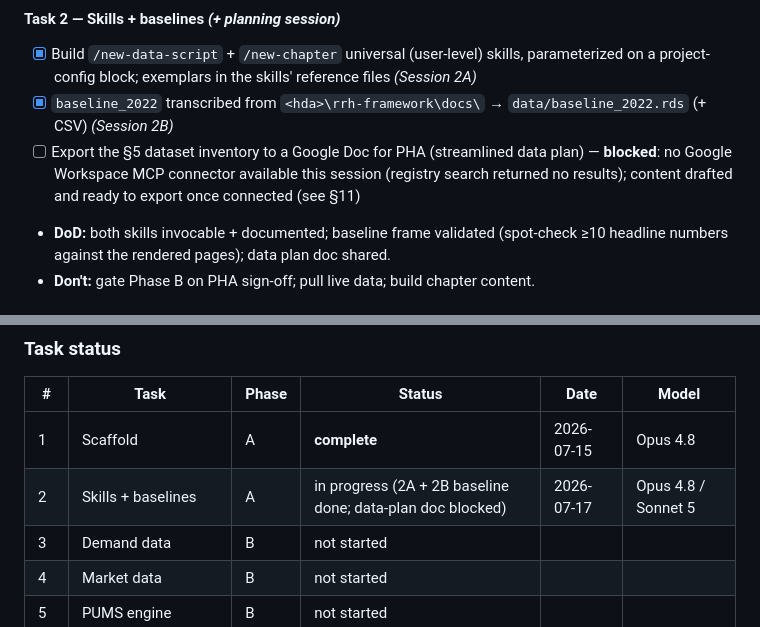
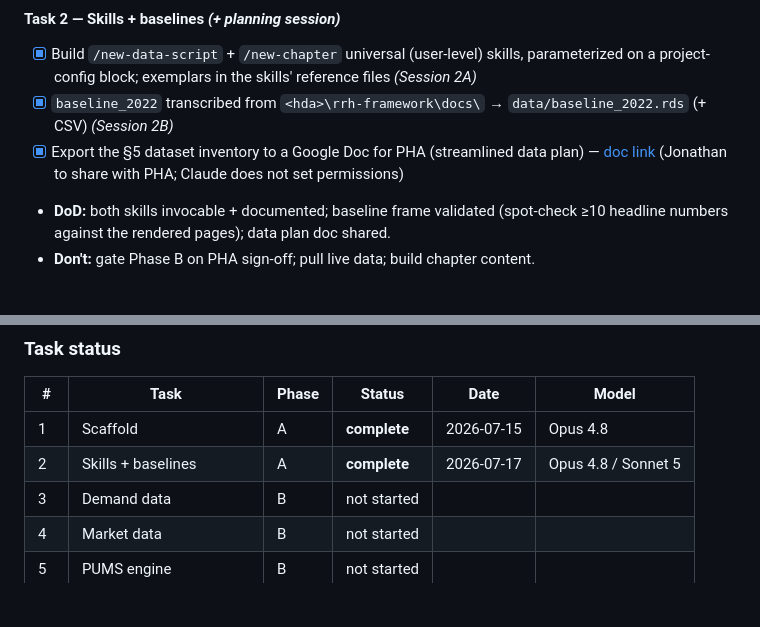
Before and after one commit to hdadvisors/pha-update-2026, a Markdown page: PLAN.md, 2 parts joined by grey strips. Drawn GitHub-style; blank space fills up the shorter version.

Commit message:
docs(task-2-s2b): log data-plan Google Doc creation
Jonathan connected the Google Workspace MCP mid-session; created the
streamlined data-plan doc (S5 inventory, tables A-D) in his Drive and
logged the link in PLAN.md S9/S11. No sharing permissions set - his to
share with PHA. Task 2 DoD now fully met.

```diff
--- a/PLAN.md
+++ b/PLAN.md
@@ -397,7 +397,7 @@ no `@`-refs in captions; §11 entry; committed.
 #### Task 2 — Skills + baselines  *(+ planning session)*
 - [x] Build `/new-data-script` + `/new-chapter` universal (user-level) skills, parameterized on a project-config block; exemplars in the skills' reference files *(Session 2A)*
 - [x] `baseline_2022` transcribed from `<hda>\rrh-framework\docs\` → `data/baseline_2022.rds` (+ CSV) *(Session 2B)*
-- [ ] Export the §5 dataset inventory to a Google Doc for PHA (streamlined data plan) — **blocked**: no Google Workspace MCP connector available this session (registry search returned no results); content drafted and ready to export once connected (see §11)
+- [x] Export the §5 dataset inventory to a Google Doc for PHA (streamlined data plan) — [doc link](https://docs.google.com/document/d/19io3xXoNZJyspWaCG1KtW_5tKw62p_S6PnSRBuxg8QU/edit?usp=drivesdk) (Jonathan to share with PHA; Claude does not set permissions)
 - **DoD:** both skills invocable + documented; baseline frame validated (spot-check ≥10 headline numbers against the rendered pages); data plan doc shared.
 - **Don't:** gate Phase B on PHA sign-off; pull live data; build chapter content.
 
@@ -471,7 +471,7 @@ it's scope creep.
 | # | Task | Phase | Status | Date | Model |
 |---|---|---|---|---|---|
 | 1 | Scaffold | A | **complete** | 2026-07-15 | Opus 4.8 |
-| 2 | Skills + baselines | A | in progress (2A + 2B baseline done; data-plan doc blocked) | 2026-07-17 | Opus 4.8 / Sonnet 5 |
+| 2 | Skills + baselines | A | **complete** | 2026-07-17 | Opus 4.8 / Sonnet 5 |
 | 3 | Demand data | B | not started | | |
 | 4 | Market data | B | not started | | |
 | 5 | PUMS engine | B | not started | | |
```
Also changed, not shown: other parts of PLAN.md (+2 -0 lines).
